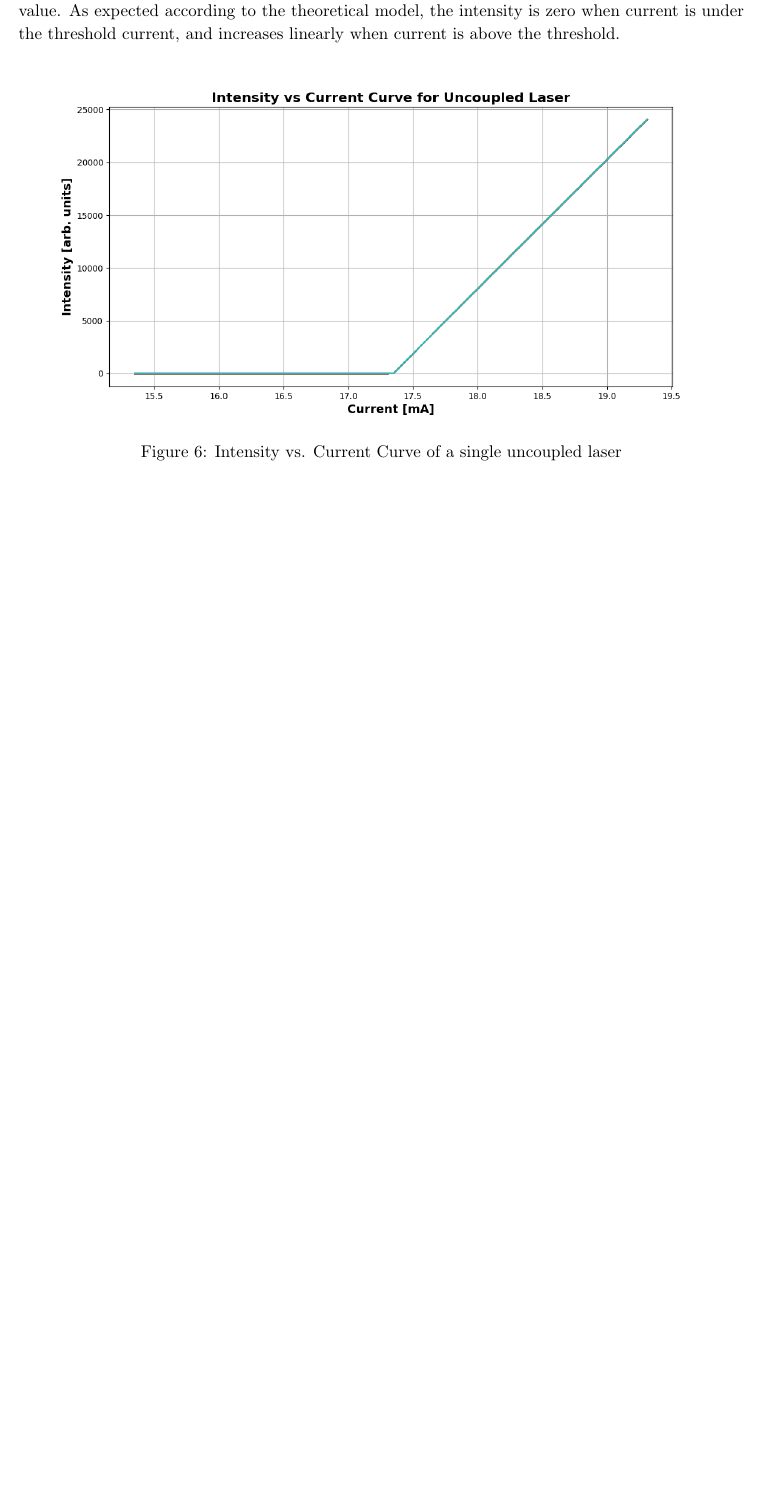
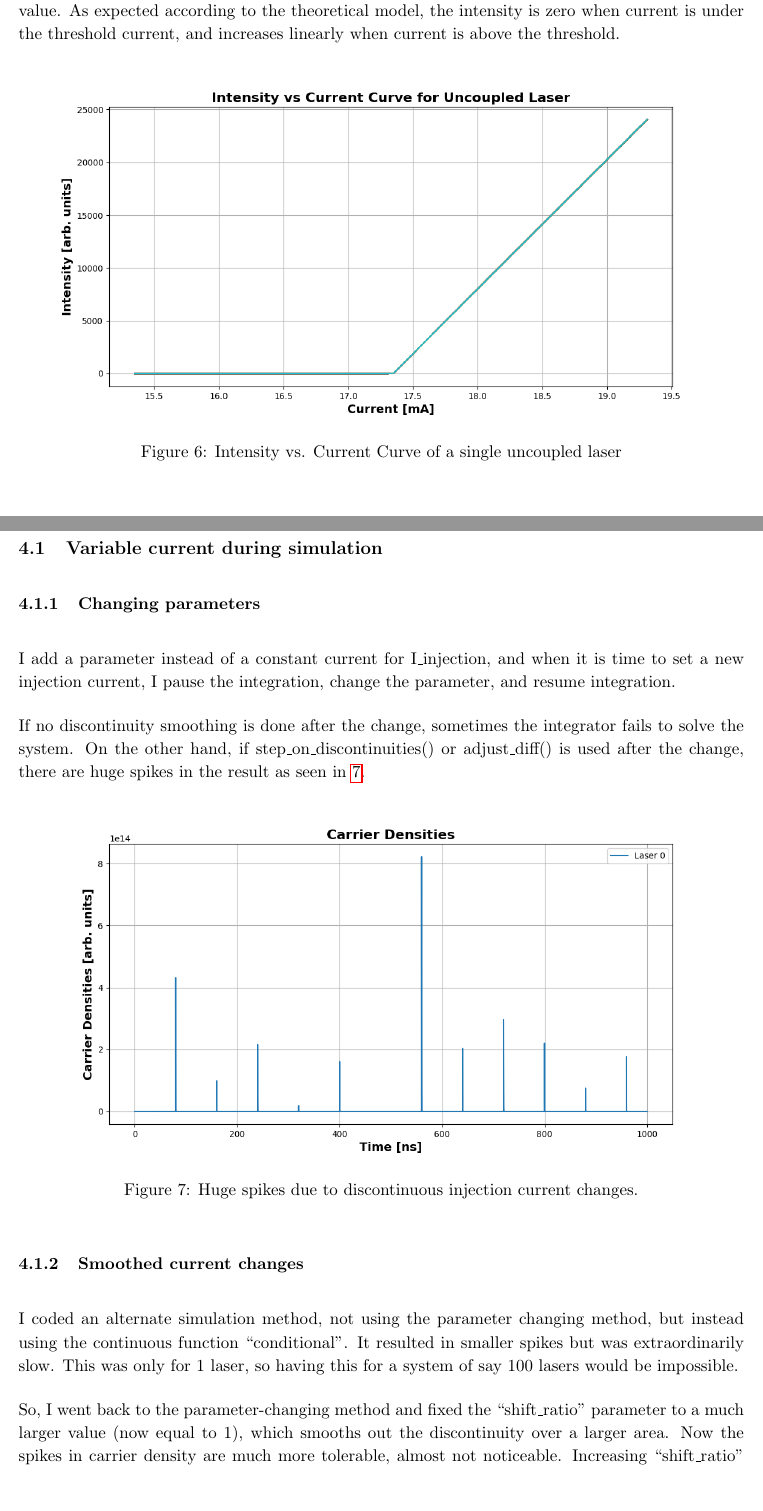
Before and after one commit to godwinduan/lasersim, a LaTeX document (main.tex): part of page 8 of 8 before the commit and two parts of pages 8 and 9 of 11 after it, the two joined at a grey line, cut so that both start at the same text, the shorter picture padded with empty space. The pictures show the PDF file Coupled_Laser_Simulation_Updates.pdf that the author committed with the source.

Commit message:
Finalized time-dependent injection current

```diff
--- a/main.tex
+++ b/main.tex
@@ -193,3 +193,25 @@ I ran transient simulations with varying injection currents for a single laser w
 \caption{Intensity vs. Current Curve of a single uncoupled laser\label{intensitycurveuncoupled}}
 \end{figure}
 
+\section{July 15, 2025}
+
+\subsection{Variable current during simulation}
+\subsubsection{Changing parameters}
+I add a parameter instead of a constant current for I\textunderscore injection, and when it is time to set a new injection current, I pause the integration, change the parameter, and resume integration.
+
+If no discontinuity smoothing is done after the change, sometimes the integrator fails to solve the system. On the other hand, if step\textunderscore on\textunderscore discontinuities() or adjust\textunderscore diff() is used after the change, there are huge spikes in the result as seen in~\ref{bigunwantedspikes}.
+
+\begin{figure}[H]
+\centering
+\includegraphics[width=1.0\linewidth]{misc/bigunwantedspikes.png}
+\caption{Huge spikes due to discontinuous injection current changes.\label{bigunwantedspikes}}
+\end{figure}
+
+\subsubsection{Smoothed current changes}
+I coded an alternate simulation method, not using the parameter changing method, but instead using the continuous function ``conditional". It resulted in smaller spikes but was extraordinarily slow. This was only for 1 laser, so having this for a system of say 100 lasers would be impossible.
+
+So, I went back to the parameter-changing method and fixed the ``shift\textunderscore ratio" parameter to a much larger value (now equal to 1), which smooths out the discontinuity over a larger area. Now the spikes in carrier density are much more tolerable, almost not noticeable. Increasing ``shift\textunderscore ratio" did not have a noticeable effect on the intensity.
+
+\begin{figure}[H]
+\centering
+\includegraphics[width=1.0\linewidth]{1laser/experiment4/1laser_switched_fast_0p01shiftratio_0kappa_0ns_threshold_carrierdensity.png}
```
Also changed, not shown: main.bib (added, +8 -0 lines), Coupled_Laser_Simulation_Updates.pdf, bigunwantedspikes.png (deleted), results/1laser/experiment4/1laser_switched_fast_0kappa_0ns_threshold_carrierdensity.png (added), results/1laser/experiment4/1laser_switched_fast_0kappa_0ns_threshold_intensity.png (added), results/1laser/experiment4/1laser_switched_fast_0kappa_0ns_threshold_intensity_filtered.png (added), results/1laser/experiment4/1laser_switched_fast_0p01shiftratio_0kappa_0ns_threshold_carrierdensity.png (added), results/1laser/experiment4/1laser_switched_fast_0p01shiftratio_0kappa_0ns_threshold_intensity.png (added), results/1laser/experiment4/1laser_switched_fast_0p1shiftratio_0kappa_0ns_threshold_carrierdensity.png (added), results/1laser/experiment4/1laser_switched_fast_0p1shiftratio_0kappa_0ns_threshold_intensity.png (added), results/1laser/experiment4/1laser_switched_fast_1shiftratio_0kappa_0ns_threshold_carrierdensity.png (added), results/1laser/experiment4/1laser_switched_fast_1shiftratio_0kappa_0ns_threshold_intensity.png (added), results/1laser/experiment4/1laser_switched_smooth_0kappa_0ns_threshold_carrierdensity.png (added), results/1laser/experiment4/1laser_switched_smooth_0kappa_0ns_threshold_intensity.png (added), 2 more files, 1 other file.
